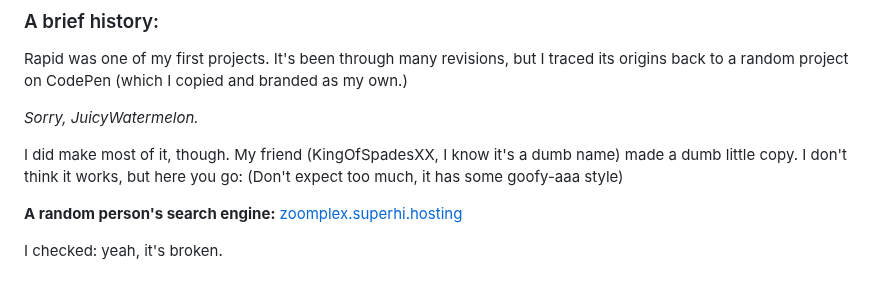
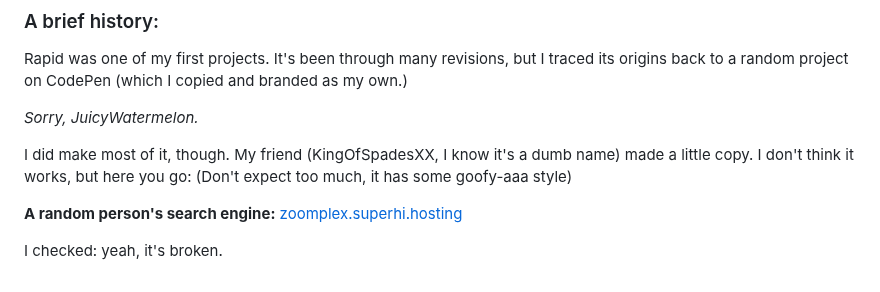
Before and after one commit to evanworks/evanworks.github.io, a Markdown page: README.md, the part around the change. Drawn GitHub-style.

```diff
--- a/README.md
+++ b/README.md
@@ -93,7 +93,7 @@ Rapid was one of my first projects. It's been through many revisions, but I trac
 
 *Sorry, JuicyWatermelon.*
 
-I did make most of it, though. My friend (KingOfSpadesXX, I know it's a dumb name) made a dumb little copy. I don't think it works, but here you go: (Don't expect too much, it has some goofy-aaa style)
+I did make most of it, though. My friend (KingOfSpadesXX, I know it's a dumb name) made a little copy. I don't think it works, but here you go: (Don't expect too much, it has some goofy-aaa style)
 
 **A random person's search engine:**
 <a href="https://zoomplex.superhi.hosting">zoomplex.superhi.hosting</a>
```
